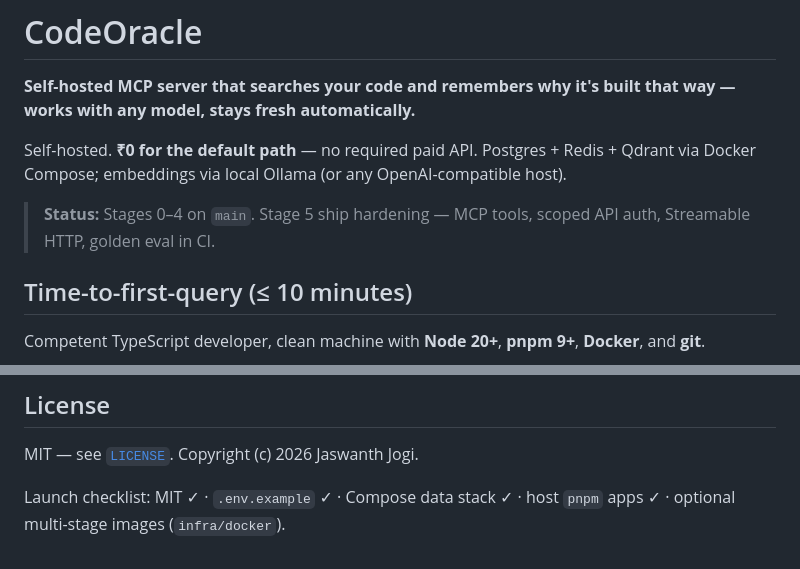
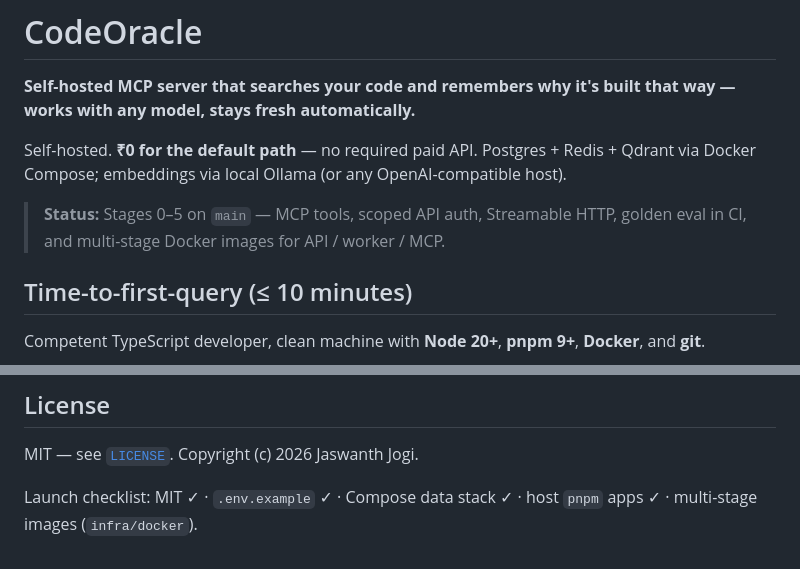
Before and after one commit to Jassu78/CodeOracle, a Markdown page: README.md, 2 parts joined by grey strips. GitHub-like rendering.

```diff
--- a/README.md
+++ b/README.md
@@ -4,7 +4,7 @@
 
 Self-hosted. **₹0 for the default path** — no required paid API. Postgres + Redis + Qdrant via Docker Compose; embeddings via local Ollama (or any OpenAI-compatible host).
 
-> **Status:** Stages 0–4 on `main`. Stage 5 ship hardening — MCP tools, scoped API auth, Streamable HTTP, golden eval in CI.
+> **Status:** Stages 0–5 on `main` — MCP tools, scoped API auth, Streamable HTTP, golden eval in CI, and multi-stage Docker images for API / worker / MCP.
 
 ## Time-to-first-query (≤ 10 minutes)
 
@@ -154,4 +154,4 @@ PRs must pass lint, typecheck, unit, Compose smoke, integration e2e, and golden
 
 MIT — see [`LICENSE`](./LICENSE). Copyright (c) 2026 Jaswanth Jogi.
 
-Launch checklist: MIT ✓ · `.env.example` ✓ · Compose data stack ✓ · host `pnpm` apps ✓ · optional multi-stage images (`infra/docker`).
+Launch checklist: MIT ✓ · `.env.example` ✓ · Compose data stack ✓ · host `pnpm` apps ✓ · multi-stage images (`infra/docker`).
```
